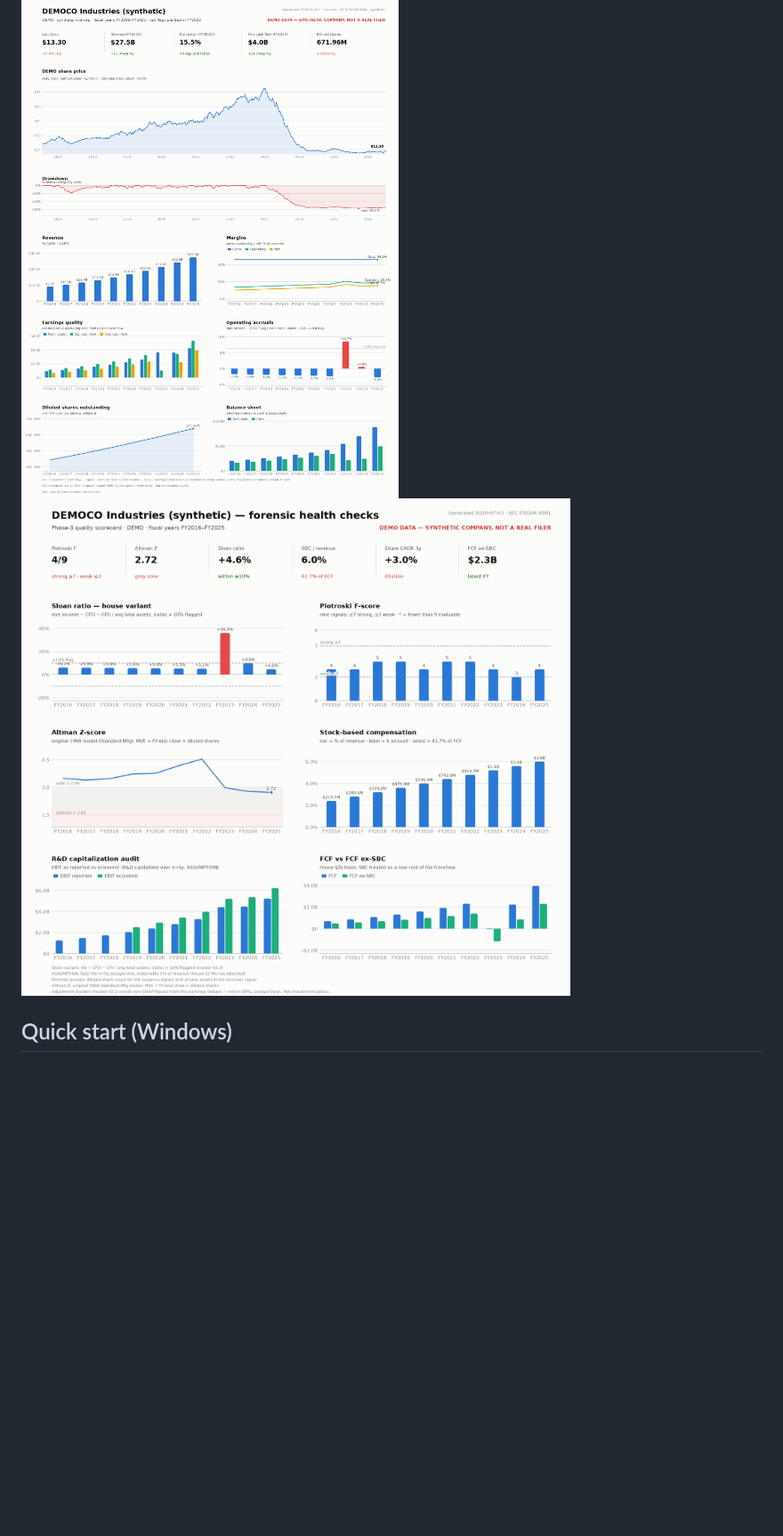
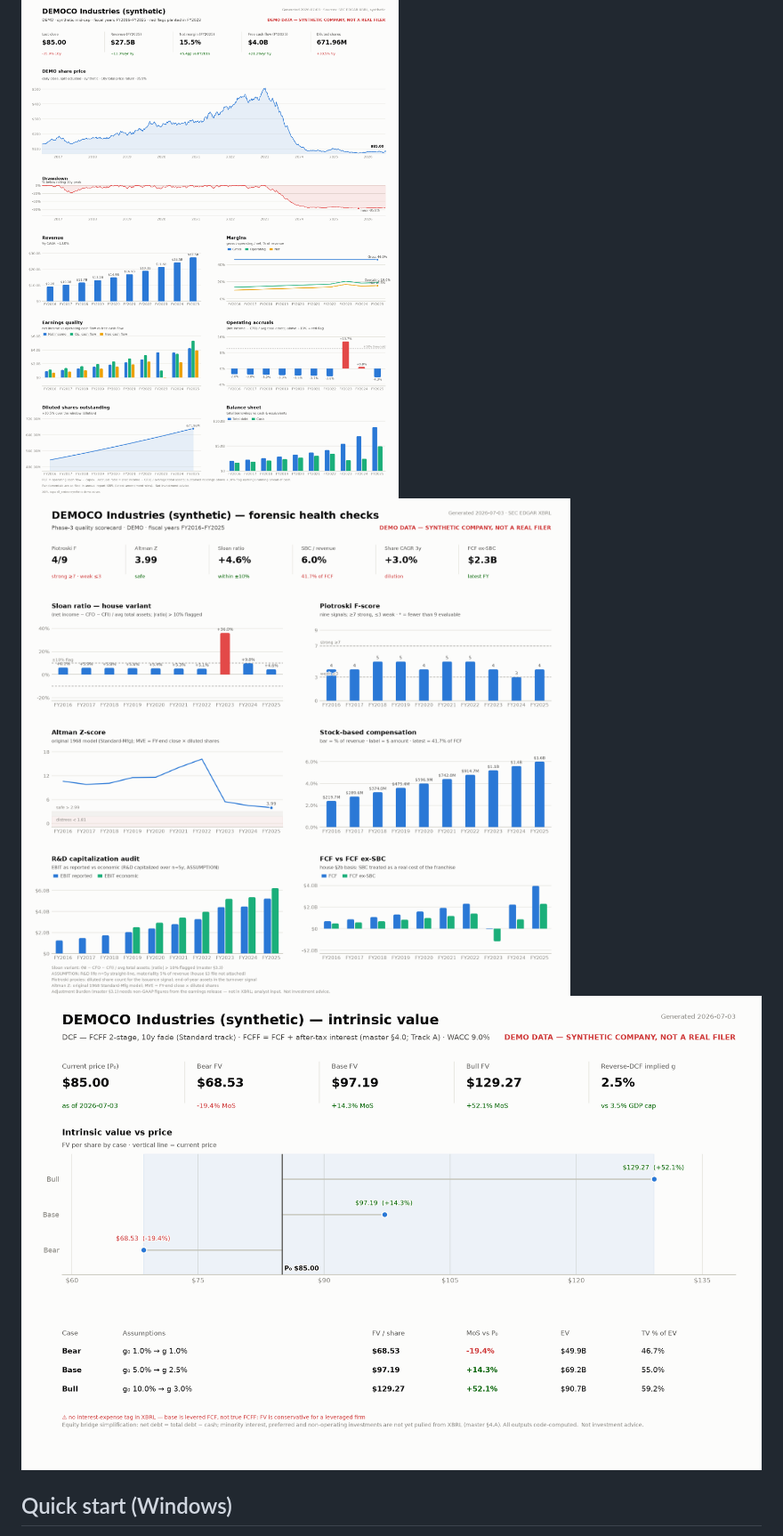
Before and after one commit to aqaseer-cyber/bh-finance, a Markdown page: README.md, the part around one of its changes. Shown at 89% size. GitHub-like rendering; pictures changed too: docs/demo_dashboard.png, docs/demo_dashboard_health.png, docs/demo_dashboard_valuation.png (added); blank space fills up the shorter version.

```diff
--- a/README.md
+++ b/README.md
@@ -9,6 +10,7 @@ SBC/dilution, R&D capitalization audit) — built entirely from primary sources
 
 ![Demo dashboard](docs/demo_dashboard.png)
 ![Demo health checks](docs/demo_dashboard_health.png)
+![Demo intrinsic value](docs/demo_dashboard_valuation.png)
 
 ## Quick start (Windows)
 
```
Also changed, not shown: other parts of README.md (+37 -5 lines), 10 other files.
